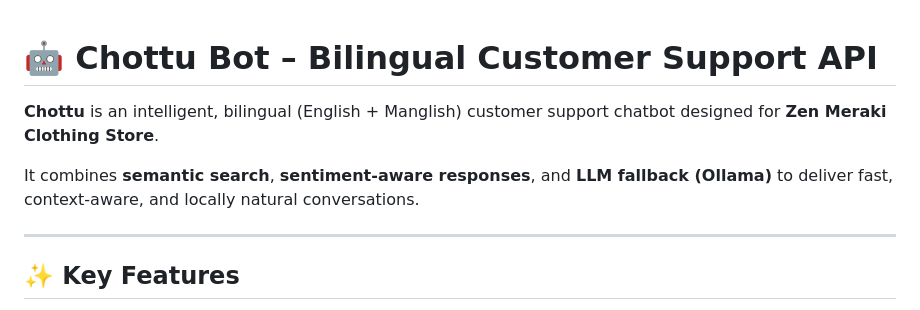
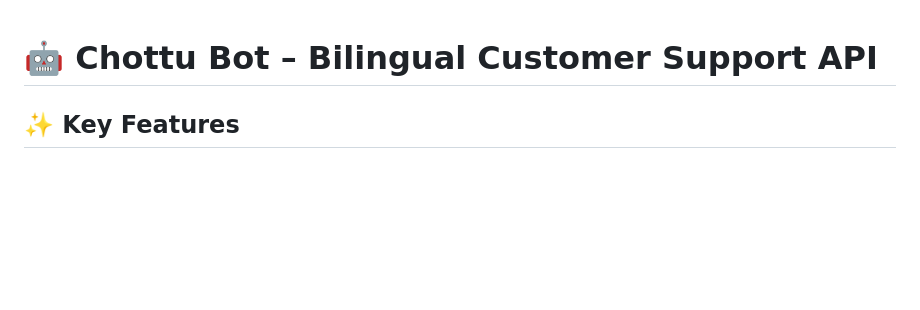
Before and after one commit to zenmeraki7/custom_bot, a Markdown page: Readme.md, the part around the change. GitHub-like rendering; blank space fills up the shorter version.

```diff
--- a/Readme.md
+++ b/Readme.md
@@ -1,10 +1,5 @@
 # 🤖 Chottu Bot – Bilingual Customer Support API
 
-**Chottu** is an intelligent, bilingual (English + Manglish) customer support chatbot designed for **Zen Meraki Clothing Store**.
-
-It combines **semantic search**, **sentiment-aware responses**, and **LLM fallback (Ollama)** to deliver fast, context-aware, and locally natural conversations.
-
----
 
 ## ✨ Key Features
 
```
